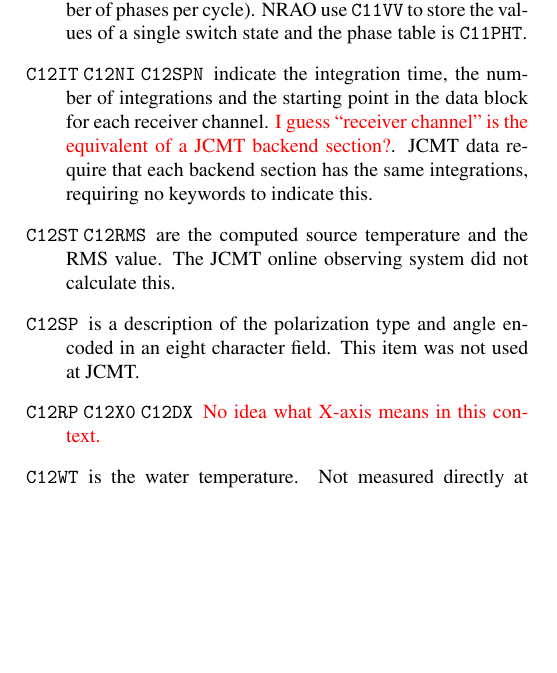
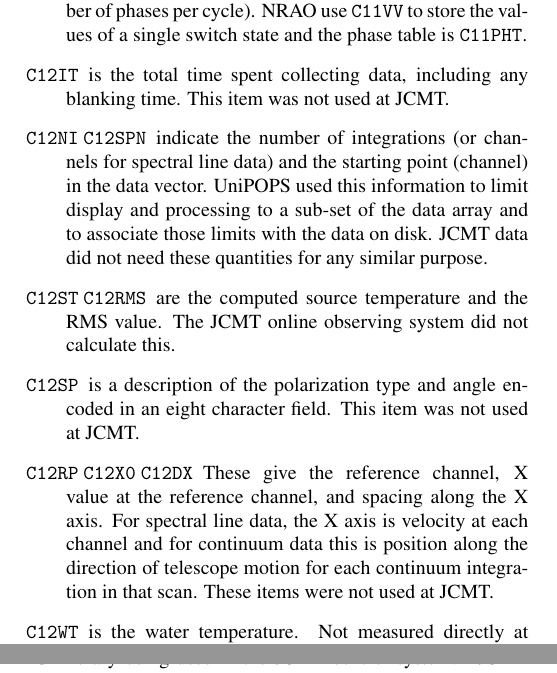
Before and after one commit to timj/aandc-gsdd, a LaTeX paper (acgsd.tex): part of one column of page 4 of 16 before the commit and two parts of the columns of pages 4 and 7 of 16 after it, the two joined at a grey line, cut so that both start at the same text, the shorter picture padded with empty space. Compiled offline with pdfLaTeX.

Commit message:
tweaked descriptions of C12IT et al, C12RP et al

```diff
--- a/acgsd.tex
+++ b/acgsd.tex
@@ -555,12 +555,15 @@ compatibility problems.
   to store the values of a single switch state and the phase table is
   \texttt{C11PHT}.
 
-\item[\texttt{C12IT} \texttt{C12NI} \texttt{C12SPN}] indicate the integration time,
-  the number of integrations and the starting point in the data block
-  for each receiver channel. {\color{red} I guess ``receiver channel''
-    is the equivalent of a JCMT backend section?}. JCMT data require
-  that each backend section has the same integrations, requiring no
-  keywords to indicate this.
+\item[\texttt{C12IT}] is the total time spent collecting data,
+  including any blanking time.  This item was not used at JCMT.
+
+\item[\texttt{C12NI} \texttt{C12SPN}] indicate the number of integrations (or
+  channels for spectral line data) and the starting point (channel) in the data vector.
+  UniPOPS used this information to limit display and processing to a sub-set of the
+  data array and to associate those limits with the data on disk.
+  JCMT data did not need these quantities for any
+  similar purpose.
 
 \item[\texttt{C12ST} \texttt{C12RMS}] are the computed source
   temperature and the RMS value. The JCMT online observing system did
@@ -570,8 +573,12 @@ compatibility problems.
   angle encoded in an eight character field. This item was not used at
   JCMT.
 
-\item[\texttt{C12RP} \texttt{C12X0} \texttt{C12DX}] {\color{red} No
-    idea what X-axis means in this context.}
+\item[\texttt{C12RP} \texttt{C12X0} \texttt{C12DX}] These give the
+  reference channel, X value at the reference channel, and spacing along
+  the X axis.  For spectral line data, the X axis is velocity at
+  each channel and for continuum data this is position along the
+  direction of telescope motion for each continuum integration in
+  that scan.  These items were not used at JCMT.
 
 \item[\texttt{C12WT}] is the water temperature. Not measured directly
   at JCMT during this period.
```
